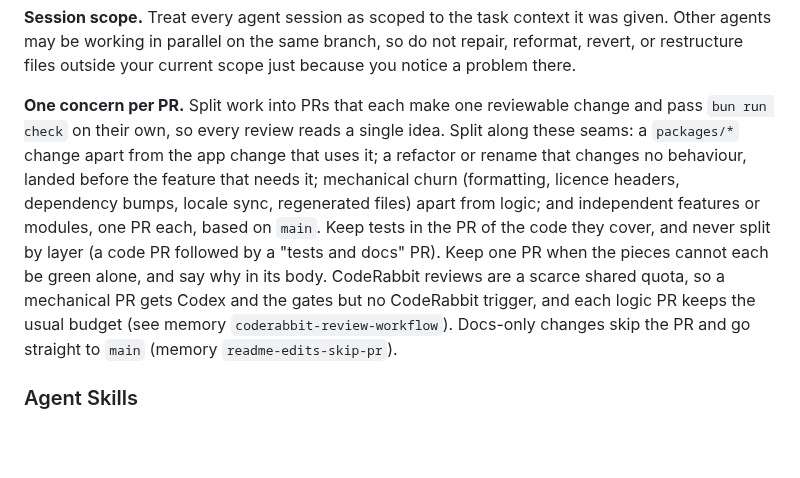
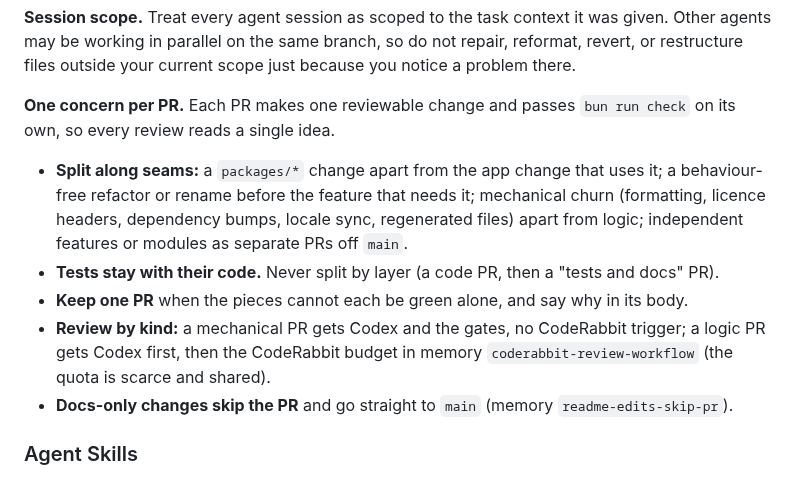
Before and after one commit to DragoonT/Arroxy, a Markdown page: AGENTS.md, the part around the change. GitHub-like rendering; blank space fills up the shorter version.

Commit message:
docs(agents): break the one-concern-per-PR rule into a list

```diff
--- a/AGENTS.md
+++ b/AGENTS.md
@@ -62,7 +62,13 @@ Write an ADR in `docs/adr/NNNN-slug.md` (sequential numbers) only for a decision
 
 **Session scope.** Treat every agent session as scoped to the task context it was given. Other agents may be working in parallel on the same branch, so do not repair, reformat, revert, or restructure files outside your current scope just because you notice a problem there.
 
-**One concern per PR.** Split work into PRs that each make one reviewable change and pass `bun run check` on their own, so every review reads a single idea. Split along these seams: a `packages/*` change apart from the app change that uses it; a refactor or rename that changes no behaviour, landed before the feature that needs it; mechanical churn (formatting, licence headers, dependency bumps, locale sync, regenerated files) apart from logic; and independent features or modules, one PR each, based on `main`. Keep tests in the PR of the code they cover, and never split by layer (a code PR followed by a "tests and docs" PR). Keep one PR when the pieces cannot each be green alone, and say why in its body. CodeRabbit reviews are a scarce shared quota, so a mechanical PR gets Codex and the gates but no CodeRabbit trigger, and each logic PR keeps the usual budget (see memory `coderabbit-review-workflow`). Docs-only changes skip the PR and go straight to `main` (memory `readme-edits-skip-pr`).
+**One concern per PR.** Each PR makes one reviewable change and passes `bun run check` on its own, so every review reads a single idea.
+
+- **Split along seams:** a `packages/*` change apart from the app change that uses it; a behaviour-free refactor or rename before the feature that needs it; mechanical churn (formatting, licence headers, dependency bumps, locale sync, regenerated files) apart from logic; independent features or modules as separate PRs off `main`.
+- **Tests stay with their code.** Never split by layer (a code PR, then a "tests and docs" PR).
+- **Keep one PR** when the pieces cannot each be green alone, and say why in its body.
+- **Review by kind:** a mechanical PR gets Codex and the gates, no CodeRabbit trigger; a logic PR gets Codex first, then the CodeRabbit budget in memory `coderabbit-review-workflow` (the quota is scarce and shared).
+- **Docs-only changes skip the PR** and go straight to `main` (memory `readme-edits-skip-pr`).
 
 ### Agent Skills
 
```
